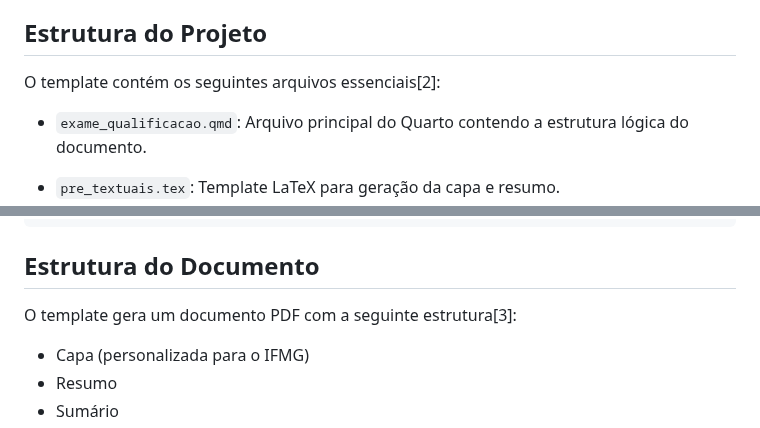
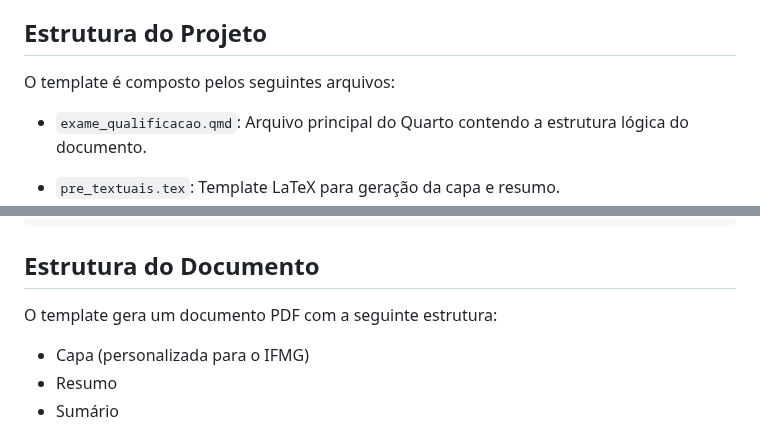
Before and after one commit to washingtonsilva/quarto_exame_qualificacao, a Markdown page: README.md, 2 parts joined by grey strips. Drawn GitHub-style.

Commit message:
README atualizado

```diff
--- a/README.md
+++ b/README.md
@@ -6,7 +6,7 @@ Campus Formiga](https://www.formiga.ifmg.edu.br/mestrado).
 
 ## Estrutura do Projeto
 
-O template contém os seguintes arquivos essenciais[2]:
+O template é composto pelos seguintes arquivos:
 
 - `exame_qualificacao.qmd`: Arquivo principal do Quarto contendo a
 estrutura lógica do documento.
@@ -47,7 +47,7 @@ quarto render exame_qualificacao.qmd
 
 ## Estrutura do Documento
 
-O template gera um documento PDF com a seguinte estrutura[3]:
+O template gera um documento PDF com a seguinte estrutura:
 
 - Capa (personalizada para o IFMG)
 - Resumo
```
